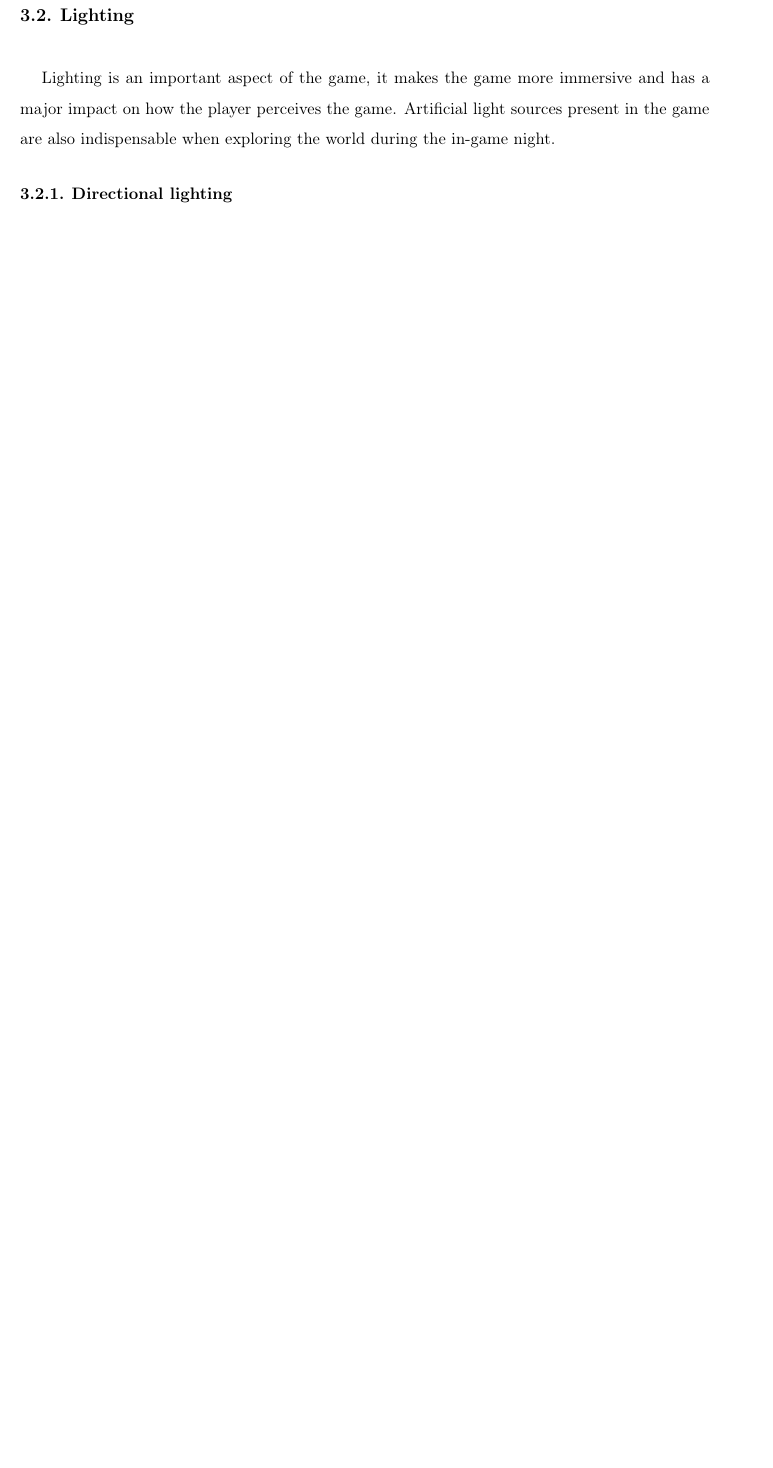
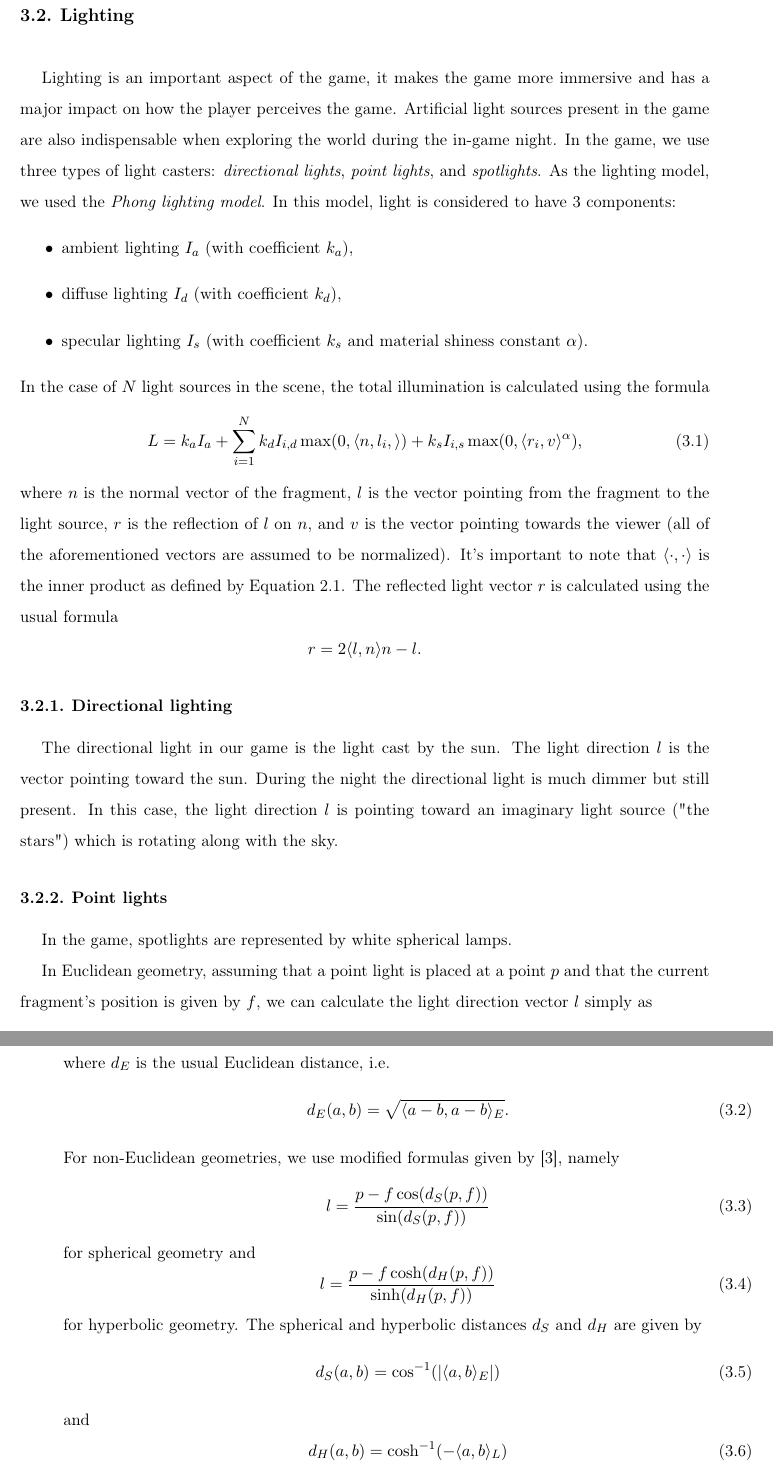
Before and after one commit to Non-Euclidean-World/Thesis, a LaTeX thesis (main.tex, which reads chapters/lighting/sections/lighting/lighting.tex, chapters/lighting/sections/lighting/subsections/directional_lighting.tex, chapters/lighting/sections/lighting/subsections/point_lights.tex): part of page 24 of 29 before the commit and two parts of pages 24 and 25 of 30 after it, the two joined at a grey line, cut so that both start at the same text, the shorter picture padded with empty space. Compiled offline with pdfLaTeX.

Commit message:
lighting unfinished

```diff
--- a/chapters/lighting/sections/lighting/lighting.tex
+++ b/chapters/lighting/sections/lighting/lighting.tex
@@ -1,5 +1,23 @@
 \section{Lighting}
 Lighting is an important aspect of the game, it makes the game more immersive and has a major impact on how the player perceives the game.
 Artificial light sources present in the game are also indispensable when exploring the world during the in-game night.
+In the game, we use three types of light casters: \textit{directional lights}, \textit{point lights}, and \textit{spotlights}.
+As the lighting model, we used the \textit{Phong lighting model}.
+In this model, light is considered to have 3 components:
+\begin{itemize}
+    \item ambient lighting $I_a$ (with coefficient $k_a$),
+    \item diffuse lighting $I_d$ (with coefficient $k_d$),
+    \item specular lighting $I_s$ (with coefficient $k_s$ and material shiness constant $\alpha$).
+\end{itemize}
+In the case of $N$ light sources in the scene, the total illumination is calculated using the formula
+\begin{equation}
+    L = k_a I_a + \sum_{i = 1}^N {k_d I_{i, d} \max(0, \langle n, l_i, \rangle) + k_s I_{i, s} \max(0, \langle r_i, v \rangle^\alpha )},
+\end{equation}
+where $n$ is the normal vector of the fragment, $l$ is the vector pointing from the fragment to the light source, $r$ is the reflection of $l$ on $n$, and $v$ is the vector pointing towards the viewer (all of the aforementioned vectors are assumed to be normalized).
+It's important to note that $\langle \cdot, \cdot\rangle$ is the inner product as defined by \autoref{eq:gen-inner-prod}.
+The reflected light vector $r$ is calculated using the usual formula
+\begin{equation*}
+    r = 2 \langle l, n \rangle n - l.
+\end{equation*}
 
 \input{chapters/lighting/sections/lighting/subsections/directional_lighting.tex}
--- a/chapters/lighting/sections/lighting/subsections/directional_lighting.tex
+++ b/chapters/lighting/sections/lighting/subsections/directional_lighting.tex
@@ -1 +1,5 @@
 \subsection{Directional lighting} \label{subsec:directional-lighting}
+The directional light in our game is the light cast by the sun.
+The light direction $l$ is the vector pointing toward the sun.
+During the night the directional light is much dimmer but still present.
+In this case, the light direction $l$ is pointing toward an imaginary light source ("the stars") which is rotating along with the sky.
--- /dev/null
+++ b/chapters/lighting/sections/lighting/subsections/point_lights.tex
@@ -0,0 +1,28 @@
+\subsection{Point lights}
+In the game, spotlights are represented by white spherical lamps.
+
+In Euclidean geometry, assuming that a point light is placed at a point $p$ and that the current fragment's position is given by $f$, we can calculate the light direction vector $l$ simply as
+\begin{equation*}
+    l = \frac{p - f}{d_E(p, f)},
+\end{equation*}
+where $d_E$ is the usual Euclidean distance, i.e.
+\begin{equation} \label{eq:dist-euclidean}
+    d_E(a, b) = \sqrt{\langle a - b, a - b\rangle_E}.
+\end{equation}
+For non-Euclidean geometries, we use modified formulas given by \cite{Szirmay-Kalos2022}, namely
+\begin{equation}
+    l = \frac{p - f \cos(d_S(p, f))}{\sin(d_S(p, f))}
+\end{equation}
+for spherical geometry and
+\begin{equation}
+    l = \frac{p - f\cosh(d_H(p, f))}{\sinh(d_H(p, f))}
+\end{equation}
+for hyperbolic geometry.
+The spherical and hyperbolic distances $d_S$ and $d_H$ are given by
+\begin{equation} \label{eq:dist-spherical}
+    d_S(a, b) = \cos^{-1}(|\langle a, b \rangle_E|)
+\end{equation}
+and
+\begin{equation} \label{eq:dist-hyperbolic}
+    d_H(a, b) = \cosh^{-1}(-\langle a, b \rangle_L)
+\end{equation}
```
Also changed, not shown: chapters/lighting/sections/lighting/subsections/spotlights.tex (added, +11 -0 lines), chapters/theoretical_foundations/sections/non-eudlidean-spaces/subsections/analytic_description.tex (+4 -1 lines), references.bib (+7 -0 lines), main.pdf, chapters/lighting/sections/lighting/lighting.tex (2 more changed lines), chapters/lighting/sections/lighting/subsections/point_lights.tex (10 more changed lines).
